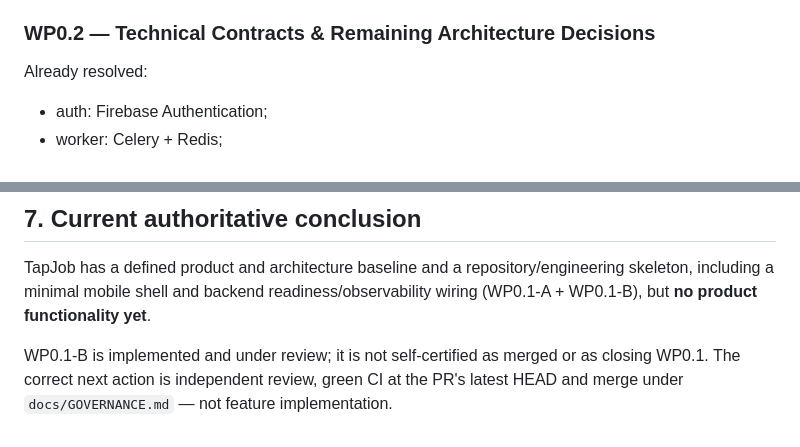
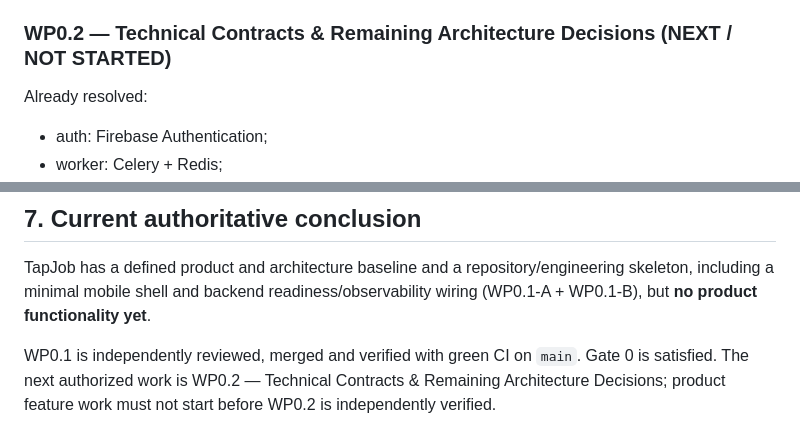
Before and after one commit to ricardors081/tapjob, a Markdown page: docs/PROJECT_STATE.md, 2 parts joined by grey strips. Rendered like a GitHub page.

```diff
--- a/docs/PROJECT_STATE.md
+++ b/docs/PROJECT_STATE.md
@@ -192,7 +192,7 @@ Acceptance:
 - mobile shell boots;
 - docs align with repository reality.
 
-### WP0.2 — Technical Contracts & Remaining Architecture Decisions
+### WP0.2 — Technical Contracts & Remaining Architecture Decisions (NEXT / NOT STARTED)
 
 Already resolved:
 - auth: Firebase Authentication;
@@ -245,4 +245,4 @@ On every significant PR:
 
 TapJob has a defined product and architecture baseline and a repository/engineering skeleton, including a minimal mobile shell and backend readiness/observability wiring (WP0.1-A + WP0.1-B), but **no product functionality yet**.
 
-WP0.1-B is implemented and under review; it is not self-certified as merged or as closing WP0.1. The correct next action is independent review, green CI at the PR's latest HEAD and merge under `docs/GOVERNANCE.md` — not feature implementation.
+WP0.1 is independently reviewed, merged and verified with green CI on `main`. Gate 0 is satisfied. The next authorized work is WP0.2 — Technical Contracts & Remaining Architecture Decisions; product feature work must not start before WP0.2 is independently verified.
```
Also changed, not shown: other parts of docs/PROJECT_STATE.md (+6 -6 lines), README.md (+1 -1 lines), docs/IMPLEMENTATION_PLAN.md (+2 -2 lines).
